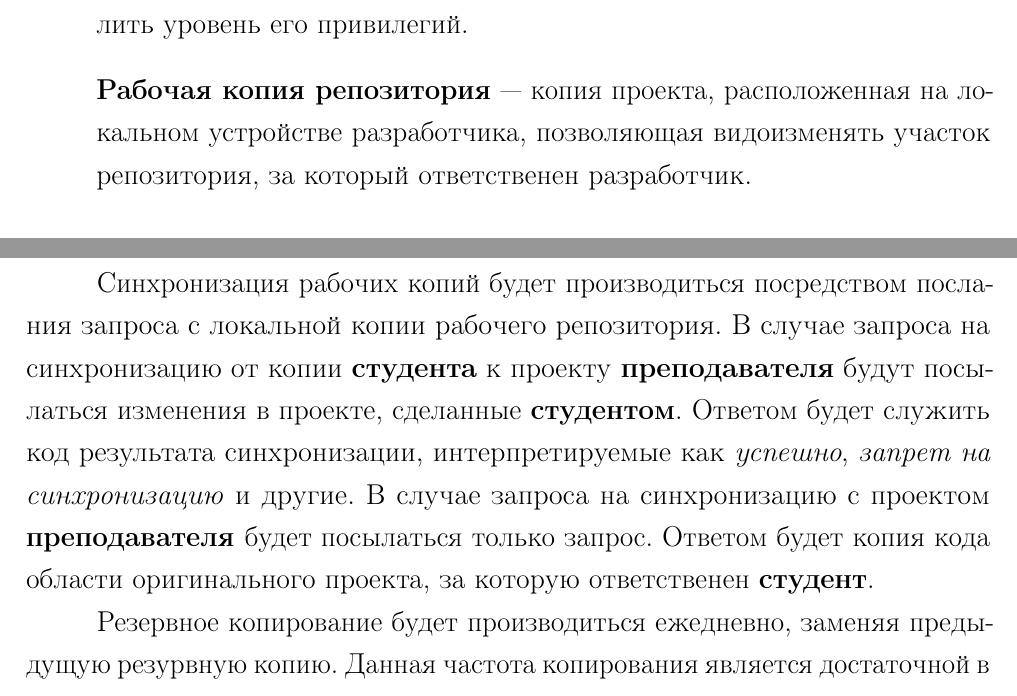
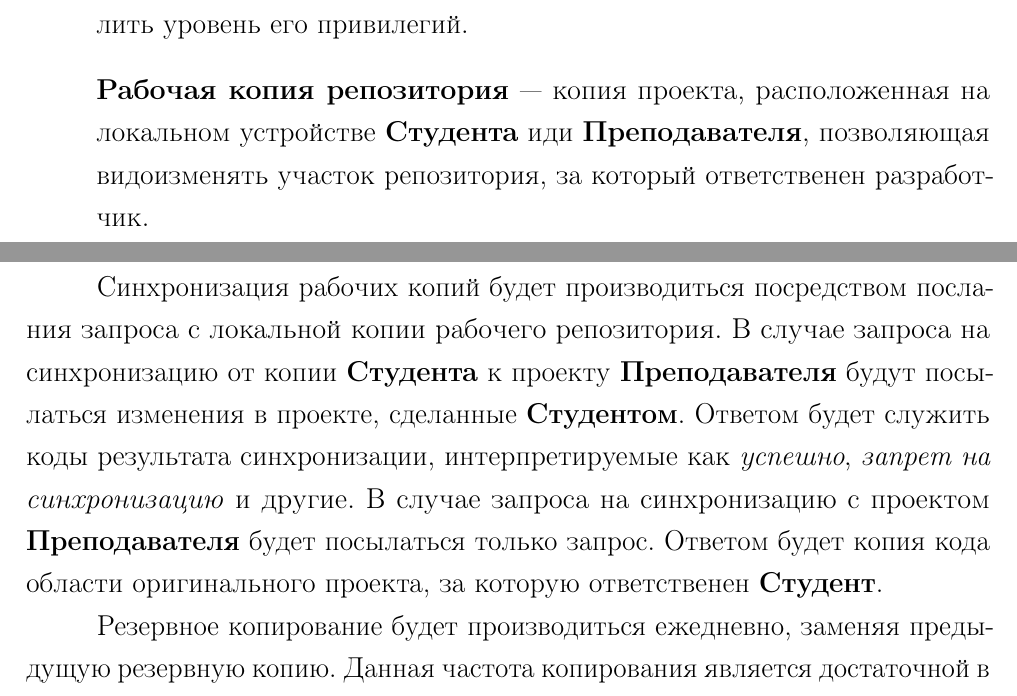
Before and after one commit to Inspirate789/bpla, a LaTeX document (docs/spec.tex): two parts of pages 1 and 6 of 15, joined at a grey line, cut so that both start at the same text. Compiled offline with pdfLaTeX.

Commit message:
Std b Prf update

```diff
--- a/docs/spec.tex
+++ b/docs/spec.tex
@@ -16,7 +16,7 @@
       идентифицировать субъект в системе и определить уровень его
       привилегий.
     \item[] \textbf{Рабочая копия репозитория}~--- копия проекта, расположенная на
-    локальном устройстве разработчика, позволяющая видоизменять
+    локальном устройстве \textbf{Студента} иди \textbf{Преподавателя}, позволяющая видоизменять
     участок репозитория, за который ответственен разработчик.
   \end{itemize}
 
@@ -253,12 +253,12 @@
 
   Синхронизация рабочих копий будет производиться посредством послания запроса с
   локальной копии рабочего репозитория. В случае запроса на синхронизацию
-  от копии \textbf{студента} к проекту \textbf{преподавателя} будут посылаться изменения
-  в проекте, сделанные \textbf{студентом}. Ответом будет служить код результата
+  от копии \textbf{Студента} к проекту \textbf{Преподавателя} будут посылаться изменения
+  в проекте, сделанные \textbf{Студентом}. Ответом будет служить коды результата
   синхронизации, интерпретируемые как \textit{успешно}, \textit{запрет на синхронизацию} и другие.
-  В случае запроса на синхронизацию с проектом \textbf{преподавателя }будет посылаться
+  В случае запроса на синхронизацию с проектом \textbf{Преподавателя} будет посылаться
   только запрос. Ответом будет копия кода области оригинального проекта,
-  за которую ответственен \textbf{студент}.
+  за которую ответственен \textbf{Студент}.
 
-  Резервное копирование будет производиться ежедневно, заменяя предыдущую резурвную копию.
+  Резервное копирование будет производиться ежедневно, заменяя предыдущую резервную копию.
   Данная частота копирования является достаточной в условиях выполнения лабораторных
```
Also changed, not shown: docs/spec.tex (4 more changed lines).
